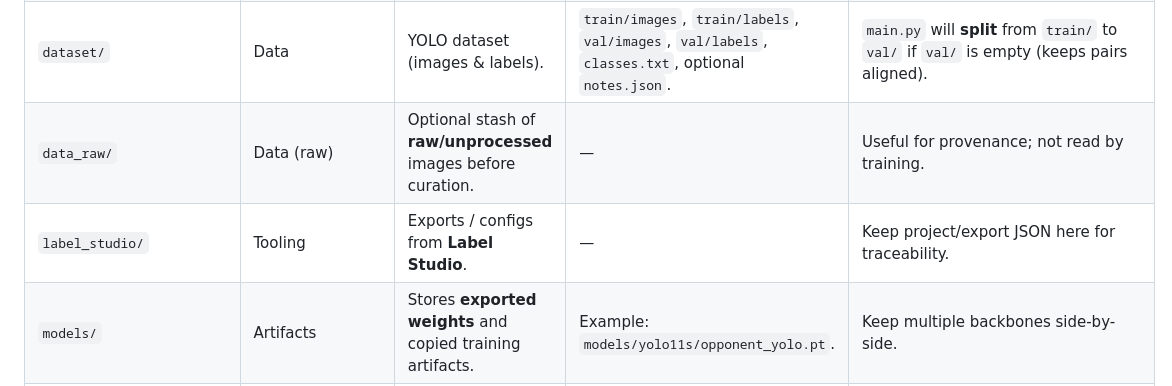
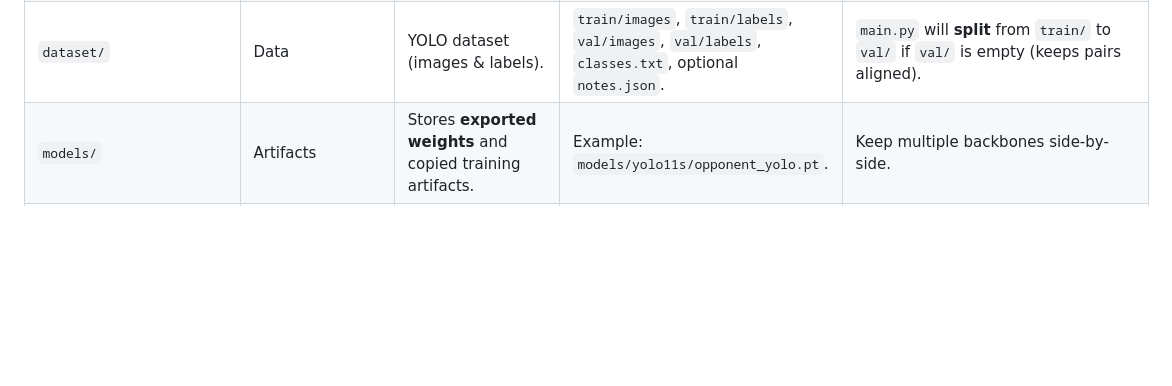
Before and after one commit to josedanielchg/footbot, a Markdown page: docs/en/opponent-detector.md, the part around the change. Drawn GitHub-style; blank space fills up the shorter version.

Commit message:
Removed some folders from opponent-detector documentation section

```diff
--- a/docs/en/opponent-detector.md
+++ b/docs/en/opponent-detector.md
@@ -29,8 +29,6 @@ It provides a **reproducible training script**, dataset checks/splitting, and ut
 | `requirements.txt` | Deps | Python dependencies for training/inference. | Install Ultralytics; install PyTorch matching your CPU/GPU. | If using CUDA, install Torch with the appropriate CUDA build. |
 | `data.yaml` | Config (autogenerated) | YOLO data descriptor pointing to `dataset/`. | Filled by `main.py` based on `classes.txt` and dataset root. | Do not edit by hand; rerun `main.py` to regenerate. |
 | `dataset/` | Data | YOLO dataset (images & labels). | `train/images`, `train/labels`, `val/images`, `val/labels`, `classes.txt`, optional `notes.json`. | `main.py` will **split** from `train/` to `val/` if `val/` is empty (keeps pairs aligned). |
-| `data_raw/` | Data (raw) | Optional stash of **raw/unprocessed** images before curation. | — | Useful for provenance; not read by training. |
-| `label_studio/` | Tooling | Exports / configs from **Label Studio**. | — | Keep project/export JSON here for traceability. |
 | `models/` | Artifacts | Stores **exported weights** and copied training artifacts. | Example: `models/yolo11s/opponent_yolo.pt`. | Keep multiple backbones side-by-side. |
 | `runs/` | Artifacts (training/predict) | Default Ultralytics output directory (training runs & predictions). | Created per run by `main.py`. | Safe to prune old runs after exporting weights. |
 | `README.md` | Docs | Notes and quick commands (optional). | — | Complement to this section. |
```
